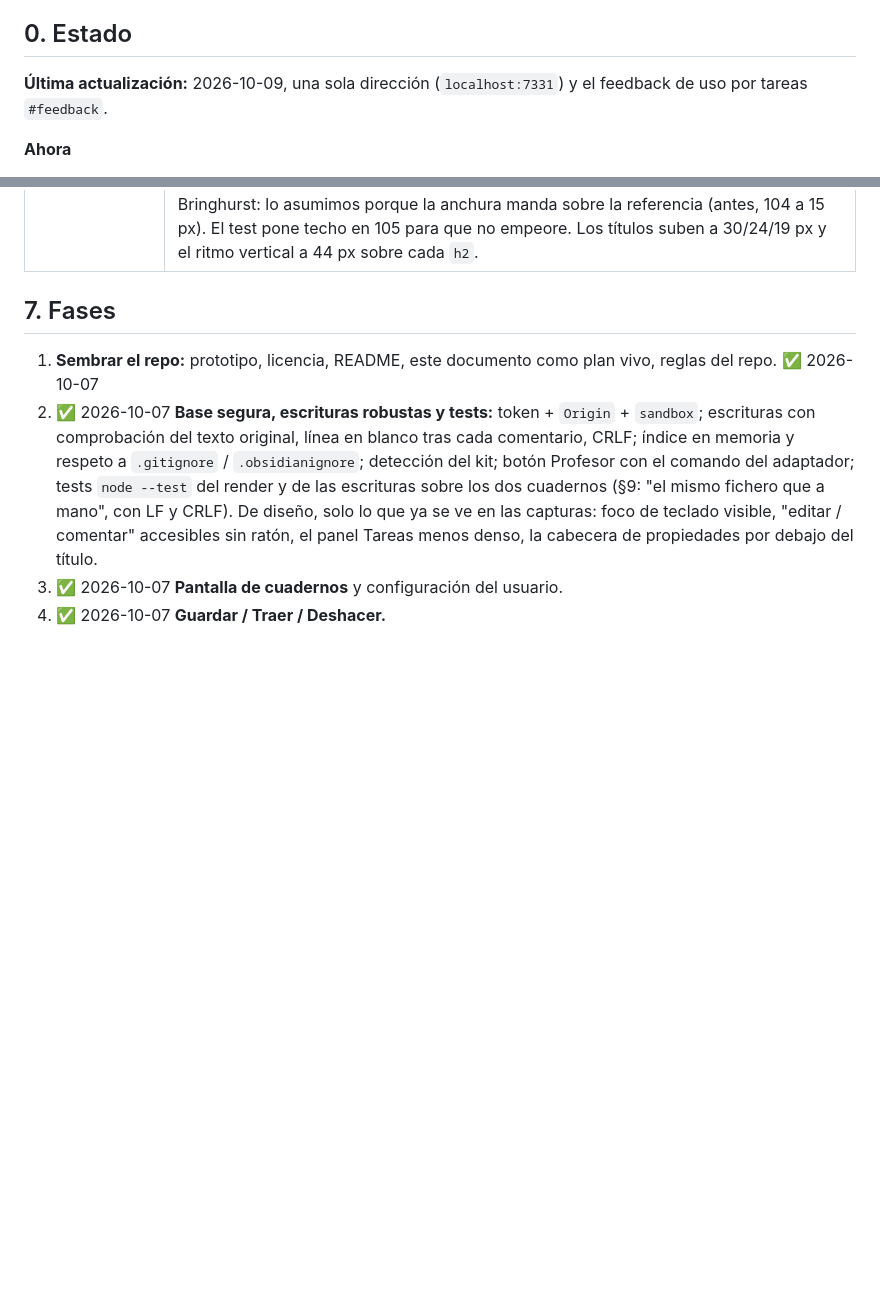
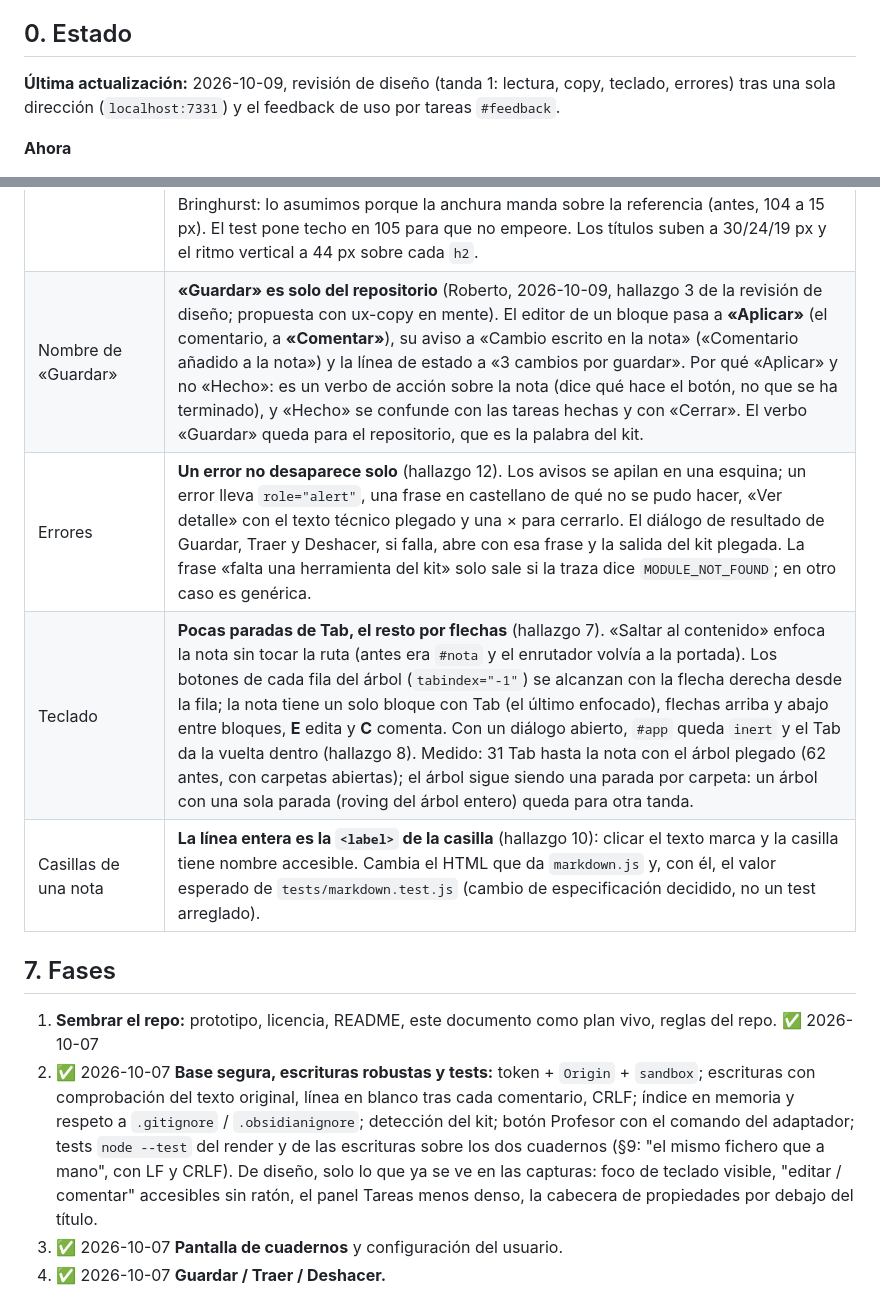
Before and after one commit to rsotor/cuaderno-app, a Markdown page: docs/planes/plan-vivo.md, 2 parts joined by grey strips. Drawn GitHub-style; blank space fills up the shorter version.

Commit message:
docs: decisiones de la tanda 1 en el plan vivo y apartado Atendidas en la revisión de diseño
Co-Authored-By: Claude Opus 5.5 <noreply@anthropic.com>

```diff
--- a/docs/planes/plan-vivo.md
+++ b/docs/planes/plan-vivo.md
@@ -4,6 +4,6 @@
 
 ## 0. Estado
 
-**Última actualización:** 2026-10-09, una sola dirección (`localhost:7331`) y el feedback de uso por tareas `#feedback`.
+**Última actualización:** 2026-10-09, revisión de diseño (tanda 1: lectura, copy, teclado, errores) tras una sola dirección (`localhost:7331`) y el feedback de uso por tareas `#feedback`.
 
 **Ahora**
@@ -179,6 +180,10 @@ Capturas del prototipo (en `docs/capturas-prototipo/`), tal como salió, antes d
 | Arranque | **Servicio del sistema más icono, nunca una web que lance procesos** (2026-10-08): para un alumno que no debe saber nada de terminales, la app se instala como servicio al iniciar sesión y un icono abre el navegador en la dirección actual (que lleva el token del arranque). Electron y Tauri siguen fuera (§8); hace falta Node instalado y una instalación inicial hecha por alguien que sepa |
 | Diseño | **Repaso de UX/UI con plugins cuando existan las pantallas que más lo piden** (examen, tarjetas, cuadernos): fase 6. Plugins del catálogo de Anthropic a activar en la sesión: **Design** (Anthropic; skills `design-critique`, `accessibility-review`, `ux-copy`) para la crítica pantalla a pantalla y los textos; **ux-ui-audit** (comunidad) para medir en el navegador contraste WCAG, tamaño de objetivos y foco; **frontend-design** (Anthropic) para aplicar los cambios con criterio. Entrada: las capturas de §5 y la app arrancada. Salida: lista priorizada, cambios aplicados, capturas de antes y después. Lo que ya se ve en las capturas se arregla antes, en la fase 2 |
 | Lectura de la nota | **Letra del cuerpo a 18 px (1,2 em: el ajuste «Letra» sigue mandando), interlineado 1,65 y columna de texto de 800 px** (Roberto, 2026-10-09: «unos 800 como está ahora lo veo bien»; descarta los 620 px de la revisión de diseño, hallazgo 2). **Sustituye a la decisión de 76 ch del 2026-10-08.** Medida real con el cuaderno de ejemplo (`lectura/nota-larga.md`, `tests/navegador/medida.test.js`): **99 caracteres por línea de mediana** (de 87 a 105), por encima de los 80 de WCAG 1.4.8 (AAA) y del 45–75 de Bringhurst: lo asumimos porque la anchura manda sobre la referencia (antes, 104 a 15 px). El test pone techo en 105 para que no empeore. Los títulos suben a 30/24/19 px y el ritmo vertical a 44 px sobre cada `h2`. |
+| Nombre de «Guardar» | **«Guardar» es solo del repositorio** (Roberto, 2026-10-09, hallazgo 3 de la revisión de diseño; propuesta con ux-copy en mente). El editor de un bloque pasa a **«Aplicar»** (el comentario, a **«Comentar»**), su aviso a «Cambio escrito en la nota» («Comentario añadido a la nota») y la línea de estado a «3 cambios por guardar». Por qué «Aplicar» y no «Hecho»: es un verbo de acción sobre la nota (dice qué hace el botón, no que se ha terminado), y «Hecho» se confunde con las tareas hechas y con «Cerrar». El verbo «Guardar» queda para el repositorio, que es la palabra del kit. |
+| Errores | **Un error no desaparece solo** (hallazgo 12). Los avisos se apilan en una esquina; un error lleva `role="alert"`, una frase en castellano de qué no se pudo hacer, «Ver detalle» con el texto técnico plegado y una × para cerrarlo. El diálogo de resultado de Guardar, Traer y Deshacer, si falla, abre con esa frase y la salida del kit plegada. La frase «falta una herramienta del kit» solo sale si la traza dice `MODULE_NOT_FOUND`; en otro caso es genérica. |
+| Teclado | **Pocas paradas de Tab, el resto por flechas** (hallazgo 7). «Saltar al contenido» enfoca la nota sin tocar la ruta (antes era `#nota` y el enrutador volvía a la portada). Los botones de cada fila del árbol (`tabindex="-1"`) se alcanzan con la flecha derecha desde la fila; la nota tiene un solo bloque con Tab (el último enfocado), flechas arriba y abajo entre bloques, **E** edita y **C** comenta. Con un diálogo abierto, `#app` queda `inert` y el Tab da la vuelta dentro (hallazgo 8). Medido: 31 Tab hasta la nota con el árbol plegado (62 antes, con carpetas abiertas); el árbol sigue siendo una parada por carpeta: un árbol con una sola parada (roving del árbol entero) queda para otra tanda. |
+| Casillas de una nota | **La línea entera es la `<label>` de la casilla** (hallazgo 10): clicar el texto marca y la casilla tiene nombre accesible. Cambia el HTML que da `markdown.js` y, con él, el valor esperado de `tests/markdown.test.js` (cambio de especificación decidido, no un test arreglado). |
 
 ## 7. Fases
 
```
Also changed, not shown: other parts of docs/planes/plan-vivo.md (+1 -0 lines), docs/diseno/revision-2026-10-09.md (+21 -0 lines).
